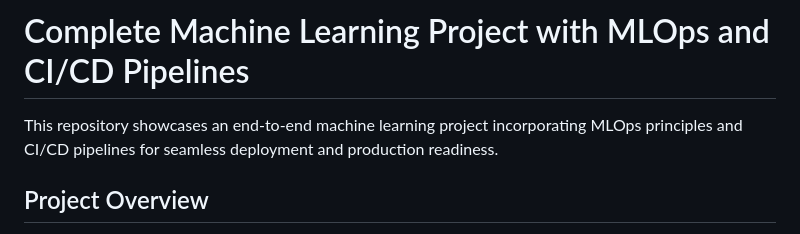
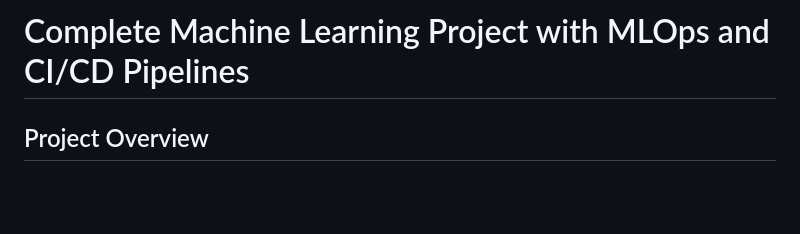
Before and after one commit to HadeelAls618/Student-Performance-Predictor, a Markdown page: README.md, the part around the change. Rendered like a GitHub page; blank space fills up the shorter version.

```diff
--- a/README.md
+++ b/README.md
@@ -1,6 +1,4 @@
 # Complete Machine Learning Project with MLOps and CI/CD Pipelines
-
-This repository showcases an end-to-end machine learning project incorporating MLOps principles and CI/CD pipelines for seamless deployment and production readiness.
 
 ## Project Overview
 
```
